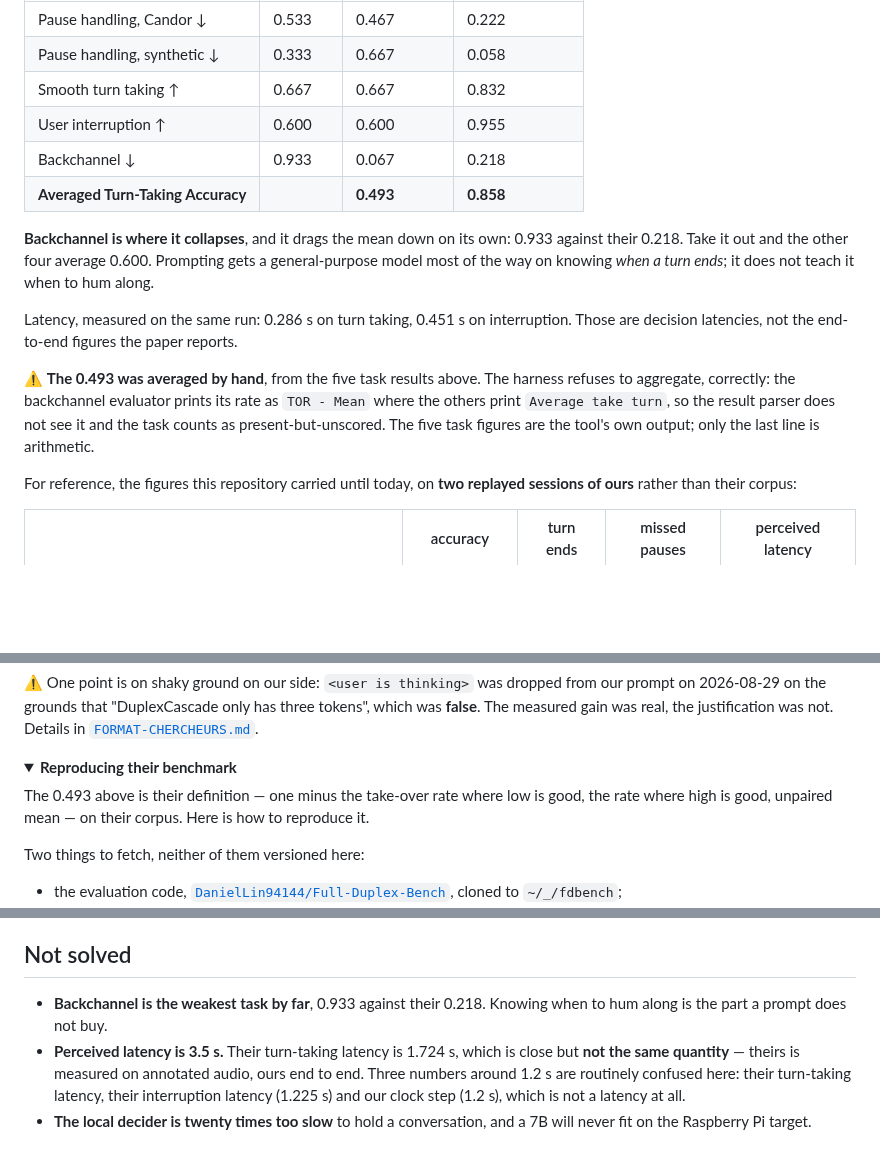
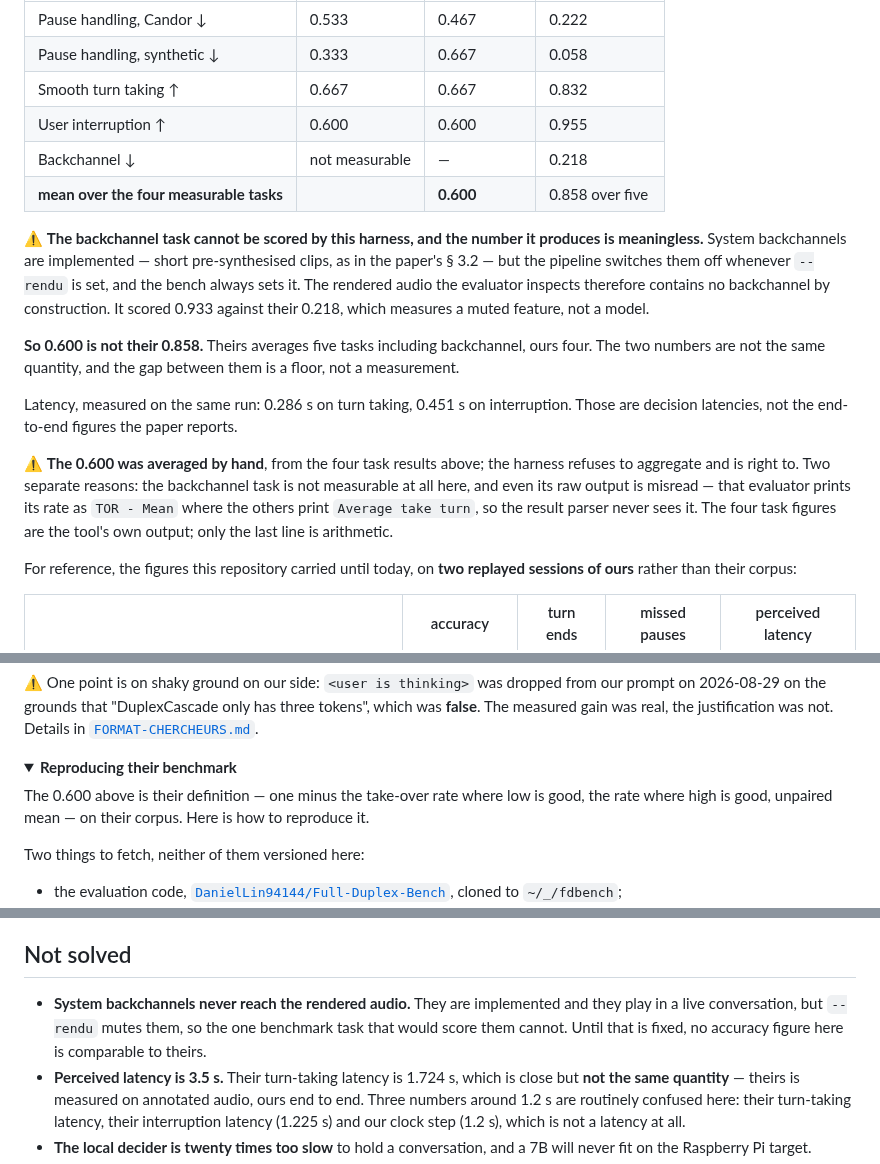
Before and after one commit to lexoyo/microturn, a Markdown page: README.md, 3 parts joined by grey strips. Drawn GitHub-style; folded sections open; blank space fills up the shorter version.

Commit message:
le backchannel ne s'effondrait pas, il etait coupe
Question d'Alex : le systeme emet-il vraiment des backchannels ? Verification :
oui, tts.Clips joue des WAV courts pre-synthetises, comme le paragraphe 3.2 du
papier. Mais pipeline.py les desactive des que --rendu est pose, et le banc le
pose toujours. L'audio analyse par l'evaluateur ICC ne contient donc aucun
backchannel par construction.

Le 0,933 mesurait une fonction muette, pas un modele. La conclusion publiee il y
a une heure -- « le prompting n'apprend pas a ponctuer d'un hmm » -- n'etait pas
soutenue par la donnee. Retiree.

Ce qui reste : 0,600 sur les quatre taches mesurables, contre 0,858 sur cinq chez
eux. Deux grandeurs differentes, et l'ecart est un plancher, pas une mesure.
Tant que les clips ne sont pas audibles sous --rendu, ou la tache declaree hors
perimetre, aucune justesse d'ici n'est comparable a la leur.

Co-Authored-By: Claude Opus 5 (1M context) <noreply@anthropic.com>
Claude-Session: https://claude.ai/code/session_017wKs5kpxT6ZeAdzdGKKAyM

```diff
--- a/README.md
+++ b/README.md
@@ -64,14 +64,16 @@ Run on 2026-09-10 with `qwen/qwen-2.5-7b-instruct`, the researchers' base model,
 | Pause handling, synthetic ↓ | 0.333 | 0.667 | 0.058 |
 | Smooth turn taking ↑ | 0.667 | 0.667 | 0.832 |
 | User interruption ↑ | 0.600 | 0.600 | 0.955 |
-| Backchannel ↓ | 0.933 | 0.067 | 0.218 |
-| **Averaged Turn-Taking Accuracy** | | **0.493** | **0.858** |
+| Backchannel ↓ | not measurable | — | 0.218 |
+| **mean over the four measurable tasks** | | **0.600** | 0.858 over five |
 
-**Backchannel is where it collapses**, and it drags the mean down on its own: 0.933 against their 0.218. Take it out and the other four average 0.600. Prompting gets a general-purpose model most of the way on knowing *when a turn ends*; it does not teach it when to hum along.
+⚠️ **The backchannel task cannot be scored by this harness, and the number it produces is meaningless.** System backchannels are implemented — short pre-synthesised clips, as in the paper's § 3.2 — but the pipeline switches them off whenever `--rendu` is set, and the bench always sets it. The rendered audio the evaluator inspects therefore contains no backchannel by construction. It scored 0.933 against their 0.218, which measures a muted feature, not a model.
+
+**So 0.600 is not their 0.858.** Theirs averages five tasks including backchannel, ours four. The two numbers are not the same quantity, and the gap between them is a floor, not a measurement.
 
 Latency, measured on the same run: 0.286 s on turn taking, 0.451 s on interruption. Those are decision latencies, not the end-to-end figures the paper reports.
 
-⚠️ **The 0.493 was averaged by hand**, from the five task results above. The harness refuses to aggregate, correctly: the backchannel evaluator prints its rate as `TOR - Mean` where the others print `Average take turn`, so the result parser does not see it and the task counts as present-but-unscored. The five task figures are the tool's own output; only the last line is arithmetic.
+⚠️ **The 0.600 was averaged by hand**, from the four task results above; the harness refuses to aggregate and is right to. Two separate reasons: the backchannel task is not measurable at all here, and even its raw output is misread — that evaluator prints its rate as `TOR - Mean` where the others print `Average take turn`, so the result parser never sees it. The four task figures are the tool's own output; only the last line is arithmetic.
 
 For reference, the figures this repository carried until today, on **two replayed sessions of ours** rather than their corpus:
 
@@ -144,7 +146,7 @@ Not taken:
 <details>
 <summary><b>Reproducing their benchmark</b></summary>
 
-The 0.493 above is their definition — one minus the take-over rate where low is good, the rate where high is good, unpaired mean — on their corpus. Here is how to reproduce it.
+The 0.600 above is their definition — one minus the take-over rate where low is good, the rate where high is good, unpaired mean — on their corpus. Here is how to reproduce it.
 
 Two things to fetch, neither of them versioned here:
 
@@ -230,7 +232,7 @@ The page shows **only** the conversation: the user's turn appears on the first p
 
 ## Not solved
 
-- **Backchannel is the weakest task by far**, 0.933 against their 0.218. Knowing when to hum along is the part a prompt does not buy.
+- **System backchannels never reach the rendered audio.** They are implemented and they play in a live conversation, but `--rendu` mutes them, so the one benchmark task that would score them cannot. Until that is fixed, no accuracy figure here is comparable to theirs.
 - **Perceived latency is 3.5 s.** Their turn-taking latency is 1.724 s, which is close but **not the same quantity** — theirs is measured on annotated audio, ours end to end. Three numbers around 1.2 s are routinely confused here: their turn-taking latency, their interruption latency (1.225 s) and our clock step (1.2 s), which is not a latency at all.
 - **The local decider is twenty times too slow** to hold a conversation, and a 7B will never fit on the Raspberry Pi target.
 - **The echo gate is off.** It threw away 81 % of the audio of a real session, to fight an echo that actually came from a mic resting against the speaker. `--porte 2.0` turns it back on.
```
